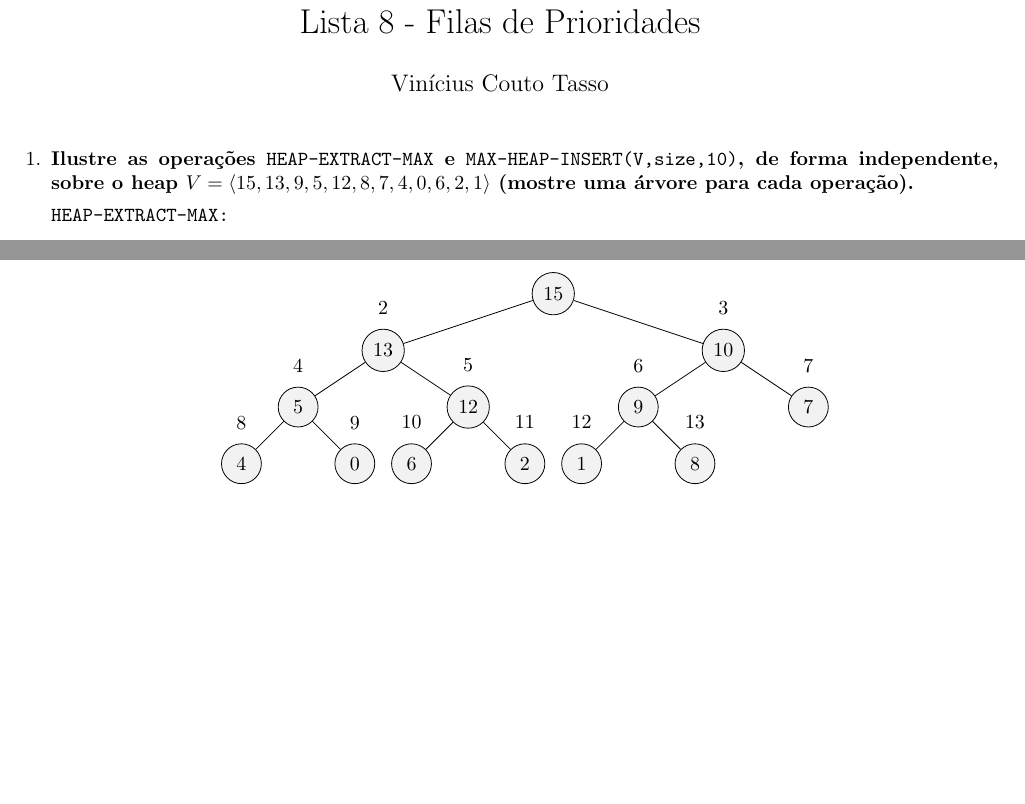
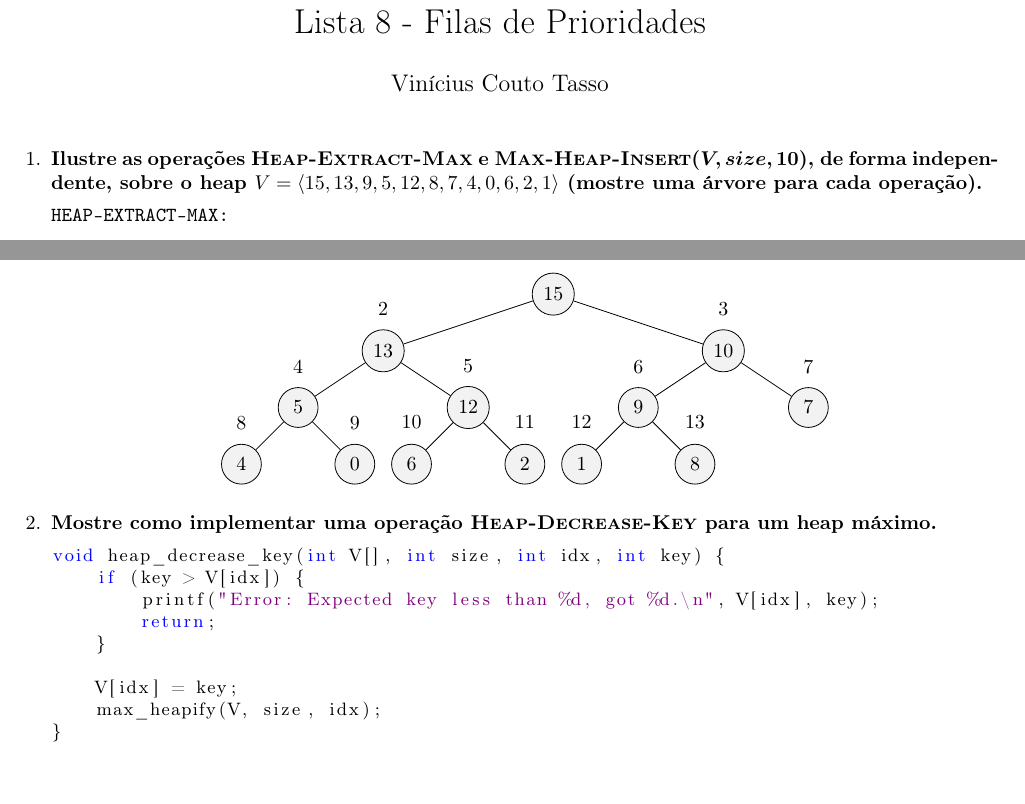
Before and after one commit to vcoutasso/Estrutura-De-Dados, a LaTeX document (ED2/Lista8/main.tex, which reads ED2/Lista8/ex2.tex): two parts of pages 1 and 3 of 3, joined at a grey line, cut so that both start at the same text. Compiled offline with pdfLaTeX.

Commit message:
Update Lista 8

```diff
--- /dev/null
+++ b/ED2/Lista8/ex2.tex
@@ -0,0 +1,27 @@
+\lstdefinestyle{mystyle}{
+    backgroundcolor=\color{white},
+    keywordstyle=\color{blue},
+    stringstyle=\color{violet},
+    basicstyle=\small,
+    breakatwhitespace=false,
+    breaklines=true,
+    captionpos=b,
+    keepspaces=true,
+    showspaces=false,
+    showstringspaces=false,
+    showtabs=false,
+    tabsize=2,
+    language=C,
+}
+
+\begin{lstlisting}[style=mystyle]
+void heap_decrease_key(int V[], int size, int idx, int key) {
+    if (key > V[idx]) {
+        printf("Error: Expected key less than %d, got %d.\n", V[idx], key);
+        return;
+    }
+
+    V[idx] = key;
+    max_heapify(V, size, idx);
+}
+\end{lstlisting}
--- a/ED2/Lista8/main.tex
+++ b/ED2/Lista8/main.tex
@@ -4,6 +4,9 @@
 \usepackage[bottom=2cm, top=2cm, left=2cm, right=2cm]{geometry}
 \usepackage{verbatim}
 \usepackage{tikz}
+\usepackage[T1]{fontenc}
+\usepackage{bm}
+\usepackage{listings}
 \usetikzlibrary{chains}
 
 \title{Lista 8 - Filas de Prioridades}
@@ -22,9 +25,13 @@
 
 \begin{enumerate}
 
-\item \textbf{Ilustre as operações \texttt{HEAP-EXTRACT-MAX} e \texttt{MAX-HEAP-INSERT(V,size,10)}, de forma independente, sobre o heap $V = \langle 15, 13, 9, 5, 12, 8, 7, 4, 0, 6, 2, 1 \rangle$ (mostre uma árvore para cada operação).}
+\item \textbf{Ilustre as operações \textsc{Heap-Extract-Max} e \textsc{Max-Heap-Insert}($\bm{V,size,10}$), de forma independente, sobre o heap $V = \langle 15, 13, 9, 5, 12, 8, 7, 4, 0, 6, 2, 1 \rangle$ (mostre uma árvore para cada operação).}
 
 \input{ex1.tex}
+
+\item \textbf{Mostre como implementar uma operação \textsc{Heap-Decrease-Key} para um heap máximo.}
+
+\input{ex2.tex}
 
 
 \end{enumerate}
```
Also changed, not shown: ED2/Lista8/Filas_de_Prioridades.pdf, 1 other file.
